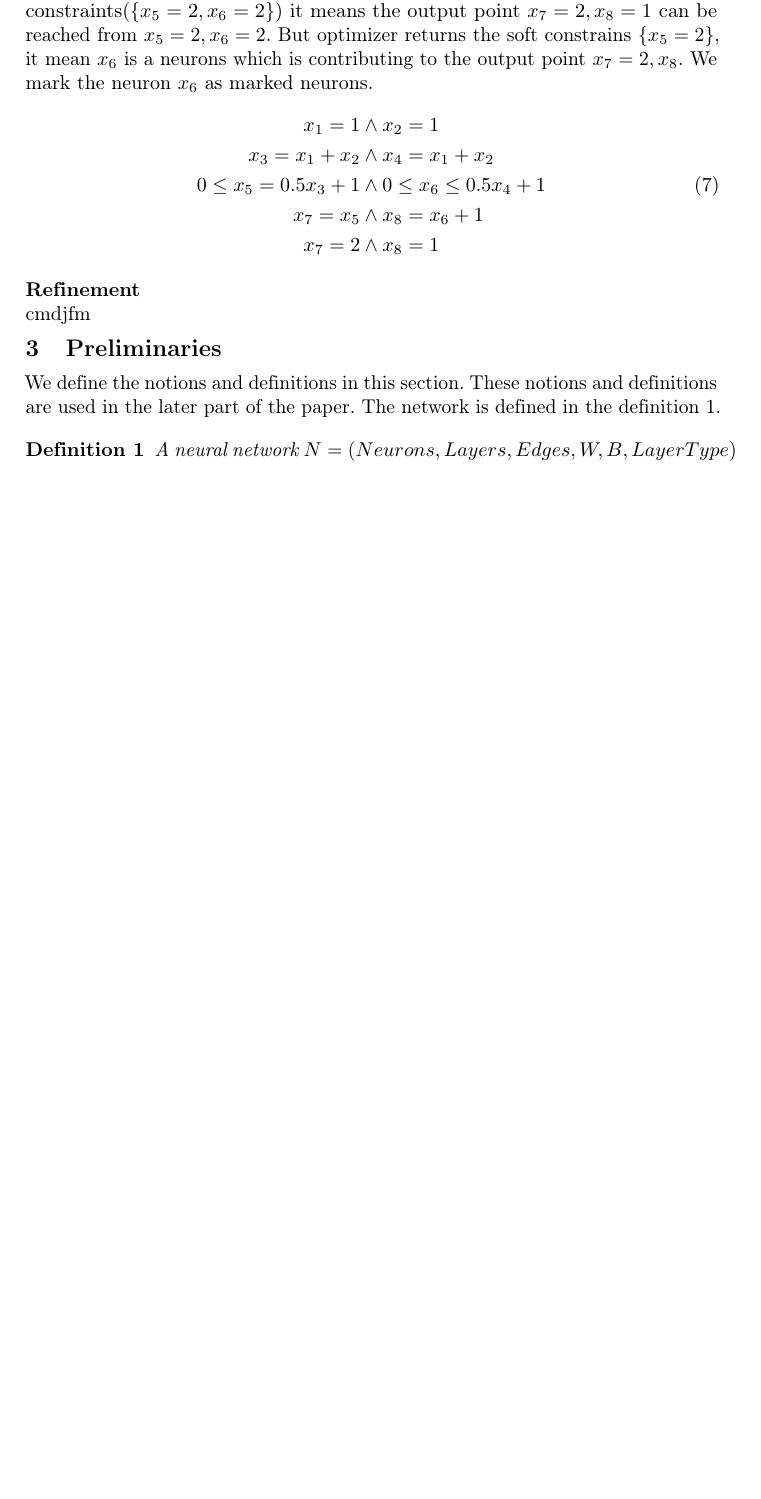
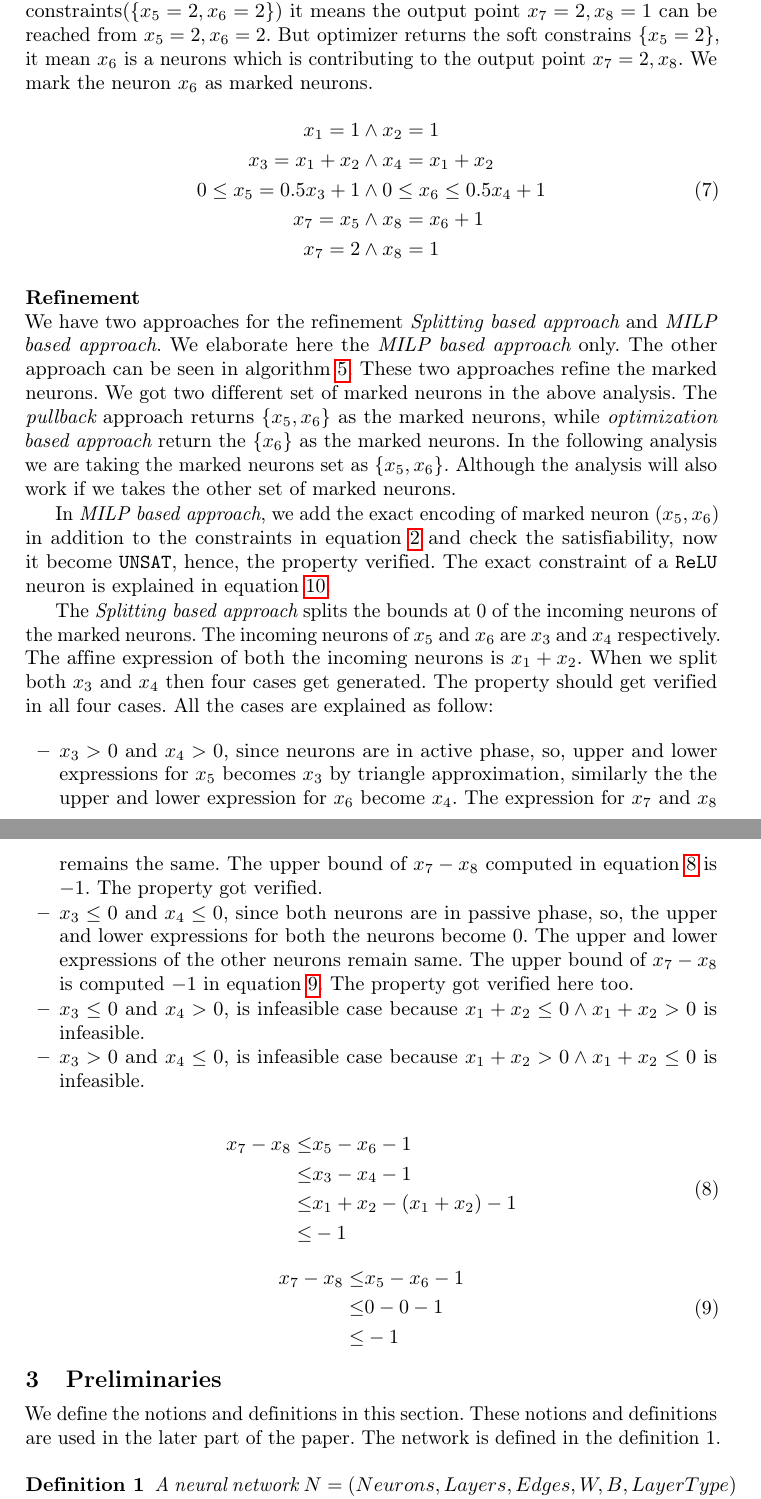
Before and after one commit to afzalmohd/VeriNN, a LaTeX paper (deep_refine/papers/draft/main.tex, which reads deep_refine/papers/draft/sections/motivation.tex): part of page 4 of 13 before the commit and two parts of pages 4 and 5 of 14 after it, the two joined at a grey line, cut so that both start at the same text, the shorter picture padded with empty space. Compiled offline with pdfLaTeX.

Commit message:
modified

```diff
--- a/deep_refine/papers/draft/sections/motivation.tex
+++ b/deep_refine/papers/draft/sections/motivation.tex
@@ -164,7 +164,59 @@ marked neurons.
 \end{equation}
 \\
 \textbf{Refinement} \\
-cmdjfm
+We have two approaches for the refinement {\em Splitting based approach} and {\em MILP based approach}.
+We elaborate here the {\em MILP based approach} only. The other approach can be seen in algorithm~\ref{algo:verif2}.
+These two approaches refine the marked neurons. We got two different set of marked neurons in the above analysis.
+The {\em pullback} approach returns $\{x_5, x_6\}$ as the marked neurons, while {\em optimization based approach}
+return the $\{x_6\}$ as the marked neurons. In the following analysis we are taking the marked neurons set as $\{x_5, x_6\}$.
+Although the analysis will also work if we takes the other set of marked neurons.
+
+In {\em MILP based approach}, we add the exact encoding of marked neuron ($x_5, x_6$) in addition to the constraints
+in equation~\ref{eq:conjunction} and check the satisfiability, now it become \unsat{}, hence, the property verified.
+The exact constraint of a \relu{} neuron is explained in equation~\ref{eq:reluexact}.
+
+The {\em Splitting based approach} splits the bounds at $0$ of the incoming neurons of the marked neurons.
+The incoming neurons of $x_5$ and $x_6$ are $x_3$ and $x_4$ respectively.
+The affine expression of both the incoming neurons is $x_1+x_2$.
+When we split both $x_3$ and $x_4$ then four cases get generated. The property should get verified in all four cases.
+All the cases are explained as follow:
+% Suppose I split $x_3$ then two cases generated
+% $x_3 > 0$ and $x_3 \leq 0$, which implies $x_1+x_2 > 0$ and $x_1+x_2 \leq 0$ respectively.
+% When we split both $x_3$ and $x_4$ then four cases get generated. Out of four cases $x_3 > 0 \land x_4 \leq 0$ and
+% $x_3 \leq 0 \land x_4 > 0$ are infeasible cases, because the corresponding affine expression
+% $x_1+x_2 > 0 \land x_1 + x_2 \leq 0$ is infeasible. We analyze the remaining tow cases as follow:
+\begin{itemize}
+    \item $x_3 > 0$ and $x_4 > 0$, since neurons are in active phase, so, upper and lower expressions for $x_5$
+    becomes $x_3$ by triangle approximation, similarly the the upper and lower expression for $x_6$ become $x_4$.
+    The expression for $x_7$ and $x_8$ remains the same. The upper bound of $x_7 - x_8$ computed in equation~\ref{eq:split1} is $-1$.
+    The property got verified.
+    \item $x_3 \leq 0$ and $x_4 \leq 0$, since both neurons are in passive phase, so, the upper and lower expressions
+        for both the neurons become $0$. The upper and lower expressions of the other neurons remain same.
+        The upper bound of $x_7 - x_8$ is computed $-1$ in equation~\ref{eq:split2}. The property got verified here too.
+    \item $x_3 \leq 0$ and $x_4 > 0$, is infeasible case because $x_1+x_2 \leq 0 \land x_1 + x_2 > 0$ is infeasible.
+    \item $x_3 > 0$ and $x_4 \leq 0$, is infeasible case because $x_1+x_2 > 0 \land x_1 + x_2 \leq 0$ is infeasible.
+\end{itemize}
+
+\begin{equation}
+    \begin{aligned}
+        x_7 - x_8 \leq & x_5 - x_6 - 1 \\
+       \leq & x_3 - x_4 -1 \\
+       \leq & x_1 + x_2 -(x_1+x_2) -1 \\
+       \leq & -1
+    \end{aligned}
+    \label{eq:split1}
+\end{equation}
+
+\begin{equation}
+    \begin{aligned}
+      x_7 - x_8 \leq & x_5 - x_6 - 1 \\
+        \leq & 0 - 0 - 1 \\
+        \leq & -1
+    \end{aligned}
+    \label{eq:split2}
+\end{equation}
+
+
 
 % \begin{equation}
 %     \begin{align}
```
